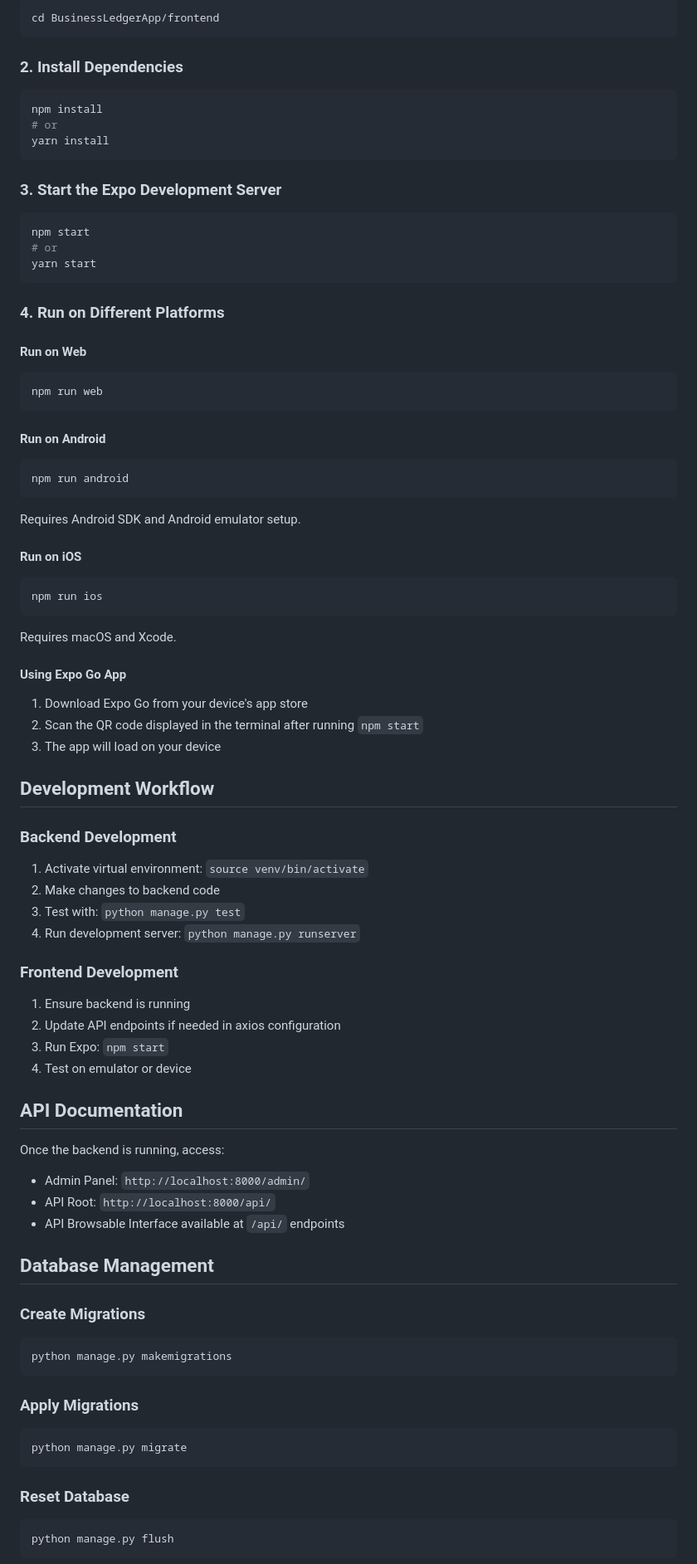
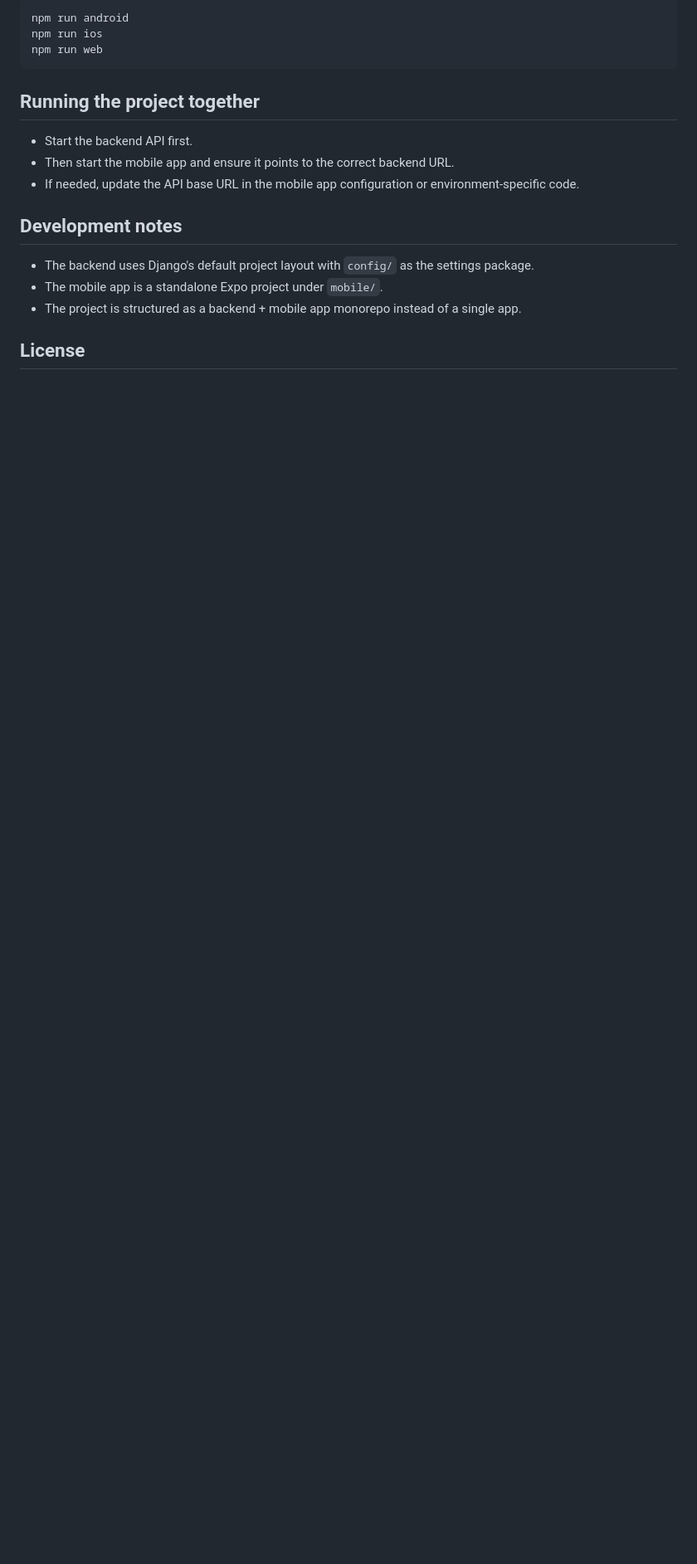
Before and after one commit to DenisNjoroge121/BusinessLedgerApp, a Markdown page: README.md, the part around one of its changes. Shown at 83% size. Drawn GitHub-style; blank space fills up the shorter version.

Commit message:
Update README to reflect the actual monorepo structure and current backend/mobile setup.

````diff
--- a/README.md
+++ b/README.md
@@ -146,80 +163,20 @@ celery -A config worker -l info
 ```bash
-cd BusinessLedgerApp/frontend
-```
-
-### 2. Install Dependencies
-```bash
-npm install
-# or
-yarn install
-```
-
-### 3. Start the Expo Development Server
-```bash
-npm start
-# or
-yarn start
-```
-
-### 4. Run on Different Platforms
-
-#### Run on Web
-```bash
+npm run android
+npm run ios
 npm run web
 ```
 
-#### Run on Android
-```bash
-npm run android
-```
-Requires Android SDK and Android emulator setup.
+## Running the project together
 
-#### Run on iOS
-```bash
-npm run ios
-```
-Requires macOS and Xcode.
+- Start the backend API first.
+- Then start the mobile app and ensure it points to the correct backend URL.
+- If needed, update the API base URL in the mobile app configuration or environment-specific code.
 
-#### Using Expo Go App
-1. Download Expo Go from your device's app store
-2. Scan the QR code displayed in the terminal after running `npm start`
-3. The app will load on your device
+## Development notes
 
-## Development Workflow
+- The backend uses Django's default project layout with `config/` as the settings package.
+- The mobile app is a standalone Expo project under `mobile/`.
+- The project is structured as a backend + mobile app monorepo instead of a single app.
 
-### Backend Development
-1. Activate virtual environment: `source venv/bin/activate`
-2. Make changes to backend code
-3. Test with: `python manage.py test`
-4. Run development server: `python manage.py runserver`
+## License
 
-### Frontend Development
-1. Ensure backend is running
-2. Update API endpoints if needed in axios configuration
-3. Run Expo: `npm start`
-4. Test on emulator or device
-
-## API Documentation
-
-Once the backend is running, access:
-- Admin Panel: `http://localhost:8000/admin/`
-- API Root: `http://localhost:8000/api/`
-- API Browsable Interface available at `/api/` endpoints
-
-## Database Management
-
-### Create Migrations
-```bash
-python manage.py makemigrations
-```
-
-### Apply Migrations
-```bash
-python manage.py migrate
-```
-
-### Reset Database
-```bash
-python manage.py flush
-```
-
````
Also changed, not shown: other parts of README.md (+110 -134 lines).
